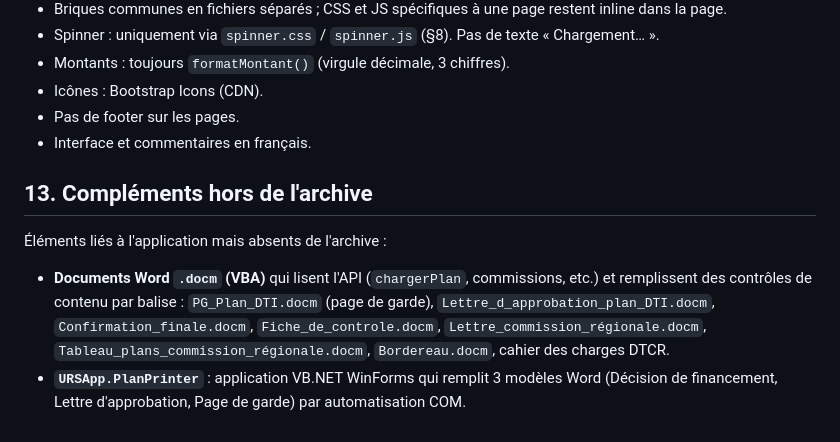
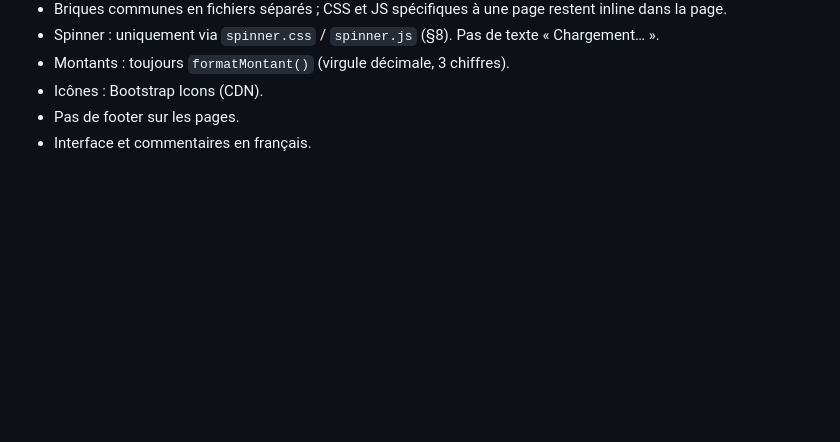
Before and after one commit to ursapp/ursa, a Markdown page: README.md, the part around the change. Drawn GitHub-style; blank space fills up the shorter version.

```diff
--- a/README.md
+++ b/README.md
@@ -392,15 +392,3 @@ que `index.html` redirige vers l'accueil (§5).
 - Icônes : Bootstrap Icons (CDN).
 - Pas de footer sur les pages.
 - Interface et commentaires en français.
-
-## 13. Compléments hors de l'archive
-
-Éléments liés à l'application mais absents de l'archive :
-
-- **Documents Word `.docm` (VBA)** qui lisent l'API (`chargerPlan`, commissions, etc.) et
-  remplissent des contrôles de contenu par balise : `PG_Plan_DTI.docm` (page de garde),
-  `Lettre_d_approbation_plan_DTI.docm`, `Confirmation_finale.docm`, `Fiche_de_controle.docm`,
-  `Lettre_commission_régionale.docm`, `Tableau_plans_commission_régionale.docm`,
-  `Bordereau.docm`, cahier des charges DTCR.
-- **`URSApp.PlanPrinter`** : application VB.NET WinForms qui remplit 3 modèles Word (Décision de
-  financement, Lettre d'approbation, Page de garde) par automatisation COM.
```
